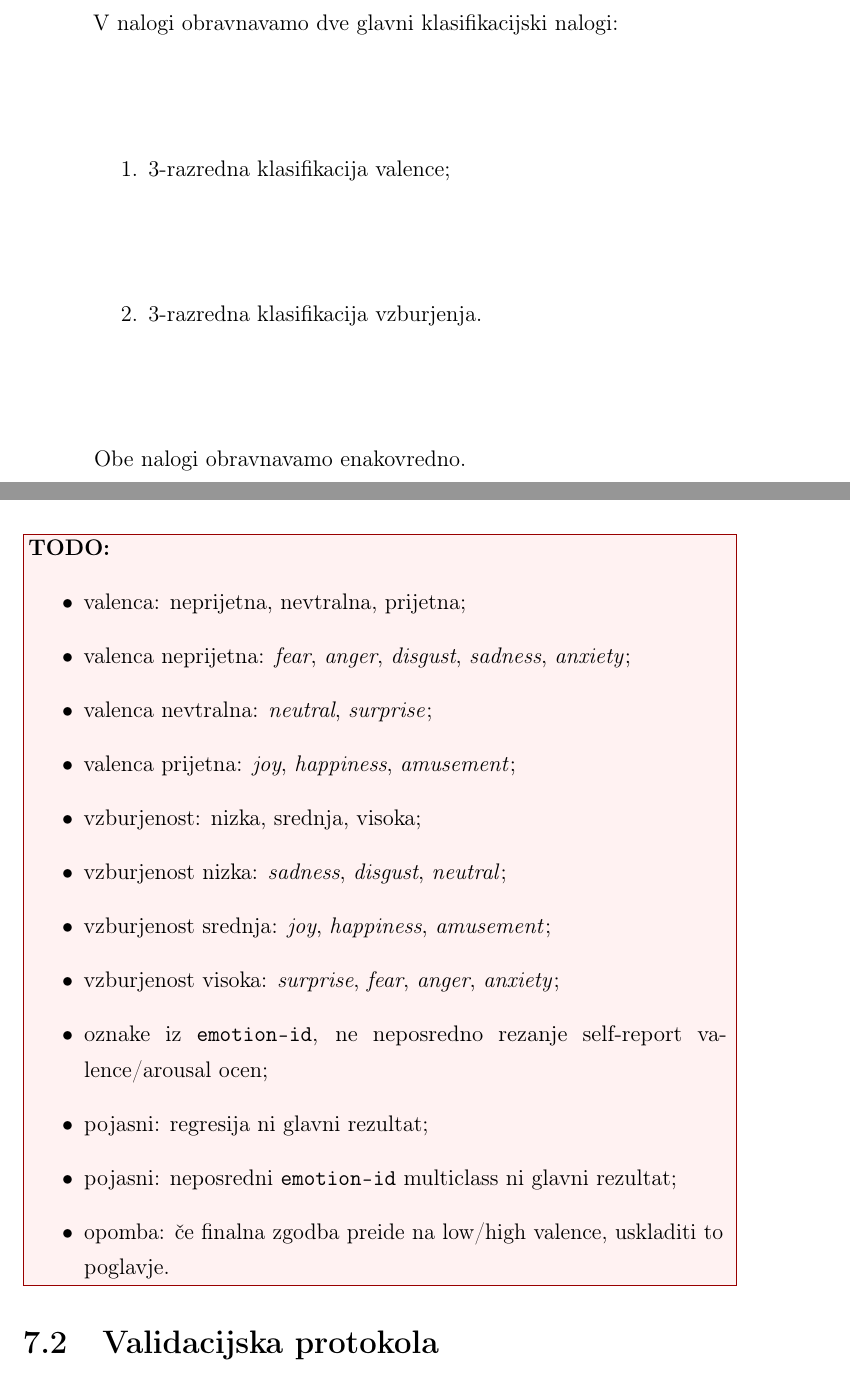
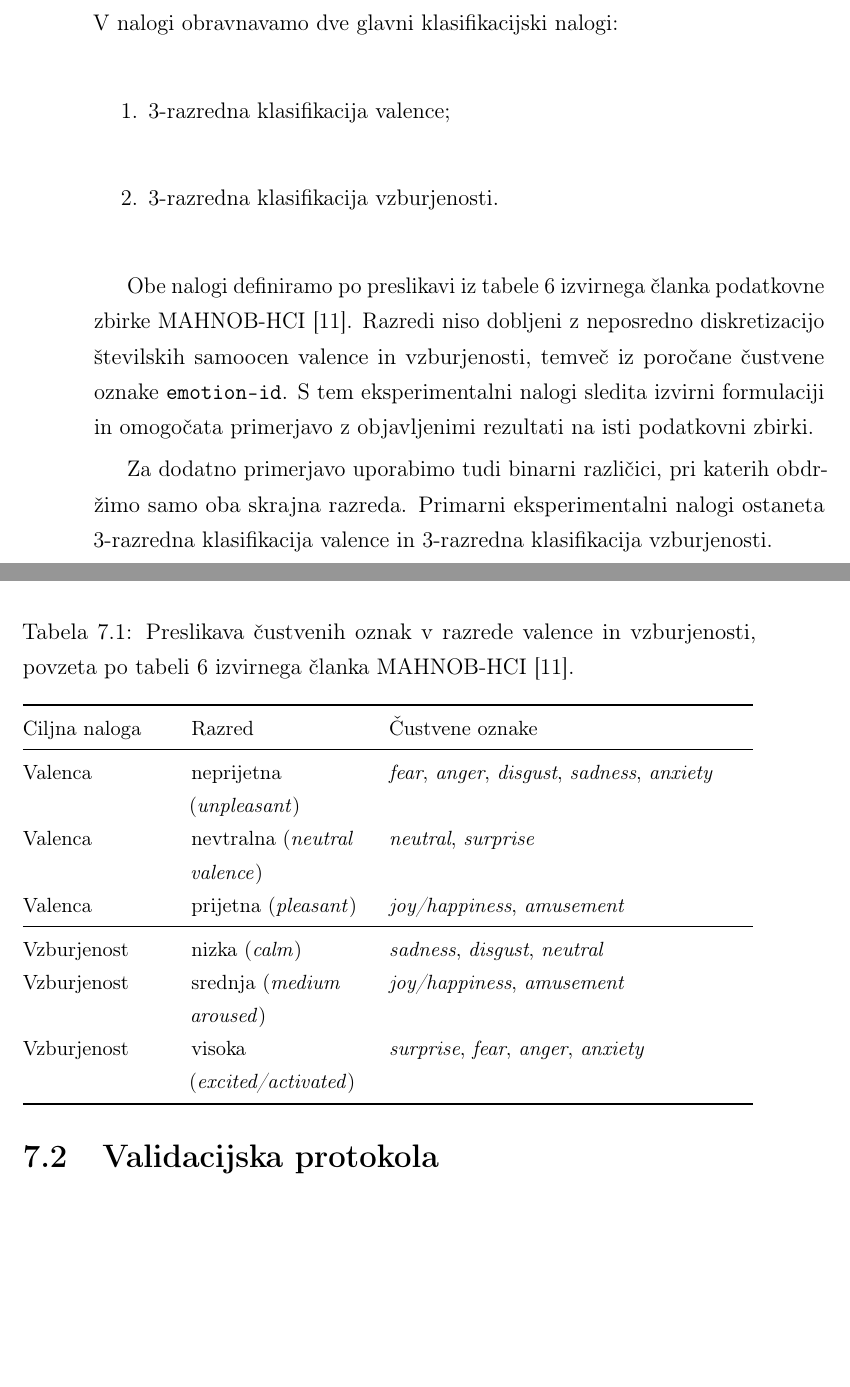
Before and after one commit to Space0code/diploma-latex, a LaTeX thesis (diploma.tex, which reads poglavja/07_eksperimentalni_protokol.tex): two parts of pages 67 and 68 of 103, joined at a grey line, cut so that both start at the same text, the shorter picture padded with empty space. Compiled offline with pdfLaTeX.

Commit message:
tabela 6

```diff
--- a/poglavja/07_eksperimentalni_protokol.tex
+++ b/poglavja/07_eksperimentalni_protokol.tex
@@ -9,26 +9,37 @@
 V nalogi obravnavamo dve glavni klasifikacijski nalogi:
 \begin{enumerate}
     \item 3-razredna klasifikacija valence;
-    \item 3-razredna klasifikacija vzburjenja.
+    \item 3-razredna klasifikacija vzburjenosti.
 \end{enumerate}
-Obe nalogi obravnavamo enakovredno.
 
-\TODO{
-\begin{itemize}
-    \item valenca: neprijetna, nevtralna, prijetna;
-    \item valenca neprijetna: \emph{fear}, \emph{anger}, \emph{disgust}, \emph{sadness}, \emph{anxiety};
-    \item valenca nevtralna: \emph{neutral}, \emph{surprise};
-    \item valenca prijetna: \emph{joy}, \emph{happiness}, \emph{amusement};
-    \item vzburjenost: nizka, srednja, visoka;
-    \item vzburjenost nizka: \emph{sadness}, \emph{disgust}, \emph{neutral};
-    \item vzburjenost srednja: \emph{joy}, \emph{happiness}, \emph{amusement};
-    \item vzburjenost visoka: \emph{surprise}, \emph{fear}, \emph{anger}, \emph{anxiety};
-    \item oznake iz \texttt{emotion-id}, ne neposredno rezanje self-report valence/arousal ocen;
-    \item pojasni: regresija ni glavni rezultat;
-    \item pojasni: neposredni \texttt{emotion-id} multiclass ni glavni rezultat;
-    \item opomba: če finalna zgodba preide na low/high valence, uskladiti to poglavje.
-\end{itemize}
-}
+% OPOMBA (ne briši): obe nalogi obravnavamo enakovredno, ampak v interpretaciji/diskusiji bomo večjo težo dali rezultatom za valenco, ker so podatki za vzburjenost slabši. razlaga: labele za vzburjenost se slabše ujemajo s "self reported" arousal score kot pri valenci. dokaz/referenca so ploti v GFM-for-eyetracker/docs/figures/hci-tagging/mentors meeting 2026-05-13/label_noise_analysis/2026-05-13_table6_self_report_alignment
+
+Obe nalogi definiramo po preslikavi iz tabele~6 izvirnega članka podatkovne zbirke \MAHNOB{}~\cite{soleymani2012mahnob}.
+Razredi niso dobljeni z neposredno diskretizacijo številskih samoocen valence in vzburjenosti, temveč iz poročane čustvene oznake \texttt{emotion-id}.
+S tem eksperimentalni nalogi sledita izvirni formulaciji in omogočata primerjavo z objavljenimi rezultati na isti podatkovni zbirki.
+
+\begin{table}[t]
+    \centering
+    \caption{Preslikava čustvenih oznak v razrede valence in vzburjenosti, povzeta po tabeli~6 izvirnega članka \MAHNOB{}~\cite{soleymani2012mahnob}.}
+    \label{tab:eksperimentalne-naloge-table6}
+    \small
+    \begin{tabularx}{\textwidth}{@{}>{\raggedright\arraybackslash}p{0.20\textwidth} >{\raggedright\arraybackslash}p{0.24\textwidth} >{\raggedright\arraybackslash}X@{}}
+        \toprule
+        Ciljna naloga & Razred & Čustvene oznake \\
+        \midrule
+        Valenca & neprijetna (\emph{unpleasant}) & \emph{fear}, \emph{anger}, \emph{disgust}, \emph{sadness}, \emph{anxiety} \\
+        Valenca & nevtralna (\emph{neutral valence}) & \emph{neutral}, \emph{surprise} \\
+        Valenca & prijetna (\emph{pleasant}) & \emph{joy/happiness}, \emph{amusement} \\
+        \midrule
+        Vzburjenost & nizka (\emph{calm}) & \emph{sadness}, \emph{disgust}, \emph{neutral} \\
+        Vzburjenost & srednja (\emph{medium aroused}) & \emph{joy/happiness}, \emph{amusement} \\
+        Vzburjenost & visoka (\emph{excited/activated}) & \emph{surprise}, \emph{fear}, \emph{anger}, \emph{anxiety} \\
+        \bottomrule
+    \end{tabularx}
+\end{table}
+
+Za dodatno primerjavo uporabimo tudi binarni različici, pri katerih obdržimo samo oba skrajna razreda.
+Primarni eksperimentalni nalogi ostaneta 3-razredna klasifikacija valence in 3-razredna klasifikacija vzburjenosti.
 
 \section{Validacijska protokola}
 \label{subsec:validacijska-protokola}
```
